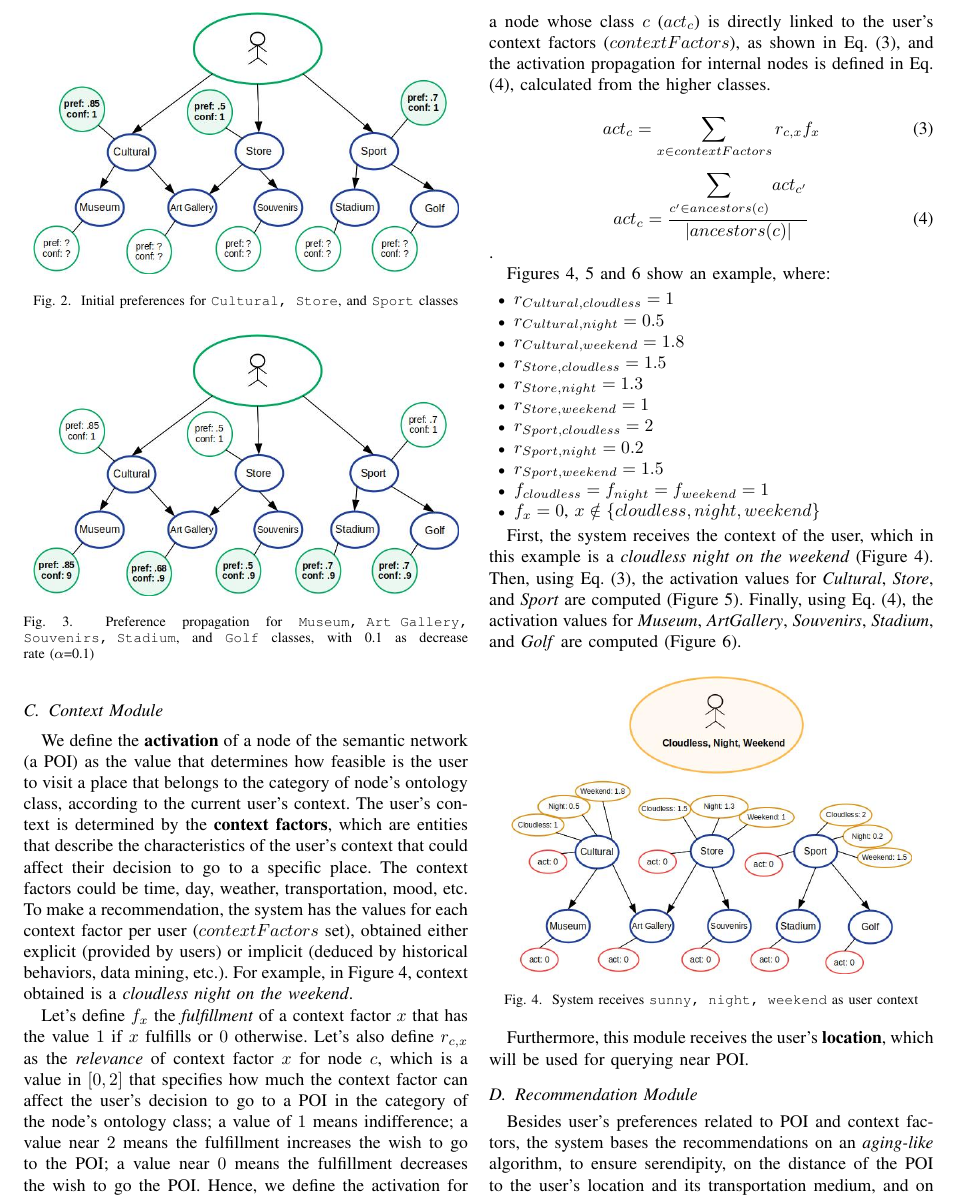
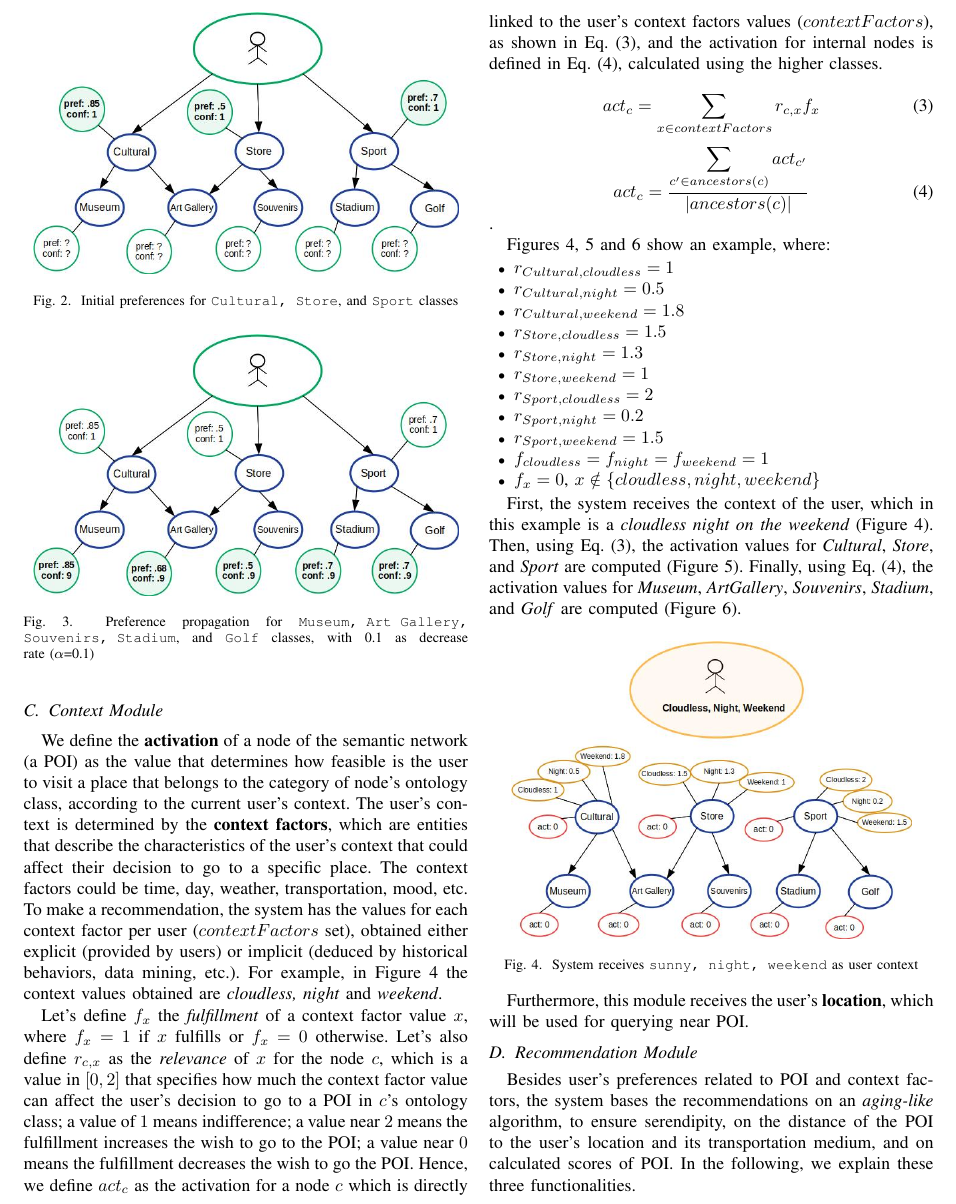
Before and after one commit to gustavoaca1997/PASEO-Paper, a LaTeX paper (main.tex, which reads Proposal.tex): part of page 5 of 12, cut so that both start at the same text. Compiled offline with pdfLaTeX.

Commit message:
Correct "context factor value"

```diff
--- a/Proposal.tex
+++ b/Proposal.tex
@@ -72,9 +72,9 @@ ontology classes \textit{Cultural}, \textit{Store}, and \textit{Sport}, respecti
 We define the \textbf{activation} of a node of the semantic network (a POI) as the value that determines how feasible
 is the user to visit a place that belongs to the category of  node's ontology class, according to the current user's context.
 The user's context is determined by the \textbf{context factors}, which are entities that describe the characteristics of the user’s context that could affect their decision to go to a specific place. The context factors could be time, day, weather, transportation, mood, etc. To make a recommendation, the system has the
-values for each context factor per user ($contextFactors$ set), obtained either explicit (provided by users) or implicit (deduced by historical behaviors, data mining, etc.).  For example, in Figure \ref{fig:init_act}, context obtained is a \textit{cloudless night on the weekend}.
+values for each context factor per user ($contextFactors$ set), obtained either explicit (provided by users) or implicit (deduced by historical behaviors, data mining, etc.).  For example, in Figure \ref{fig:init_act} the context values obtained are \textit{cloudless, night} and \textit{weekend}.
 
-Let's define $f_x$ the \textit{fulfillment} of a context factor $x$ that has the value $1$ if $x$ fulfills or $0$ otherwise. Let's also define $r_{c,x}$ as the \textit{relevance} of context factor $x$ for node $c$, which is a value in $[0, 2]$ that specifies how much the context factor can affect the user's decision to go to a POI in the category of the node's ontology class; a value of $1$ means indifference; a value near $2$ means the fulfillment increases the wish to go to the POI; a value near $0$ means the fulfillment decreases the wish to go the POI. Hence, we define the activation for a node whose class $c$ ($act_c$) is directly linked to the user's context factors ($contextFactors$), as shown in Eq. (\ref{eq:high_activation}), and the activation propagation for internal nodes is defined in Eq. (\ref{eq:activation}), calculated from the higher classes.
+Let's define $f_x$ the \textit{fulfillment} of a context factor value $x$, where $f_x = 1$ if $x$ fulfills or $f_x = 0$ otherwise. Let's also define $r_{c,x}$ as the \textit{relevance} of $x$ for the node $c$, which is a value in $[0, 2]$ that specifies how much the context factor value can affect the user's decision to go to a POI in $c$'s ontology class; a value of $1$ means indifference; a value near $2$ means the fulfillment increases the wish to go to the POI; a value near $0$ means the fulfillment decreases the wish to go the POI. Hence, we define $act_c$ as the activation for a node $c$ which is directly linked to the user's context factors values ($contextFactors$), as shown in Eq. (\ref{eq:high_activation}), and the activation for internal nodes is defined in Eq. (\ref{eq:activation}), calculated using the higher classes.
 
 
 \begin{equation} \label{eq:high_activation}
```
Also changed, not shown: StudyCase.tex (+3 -3 lines), Proposal.tex (2 more changed lines).
